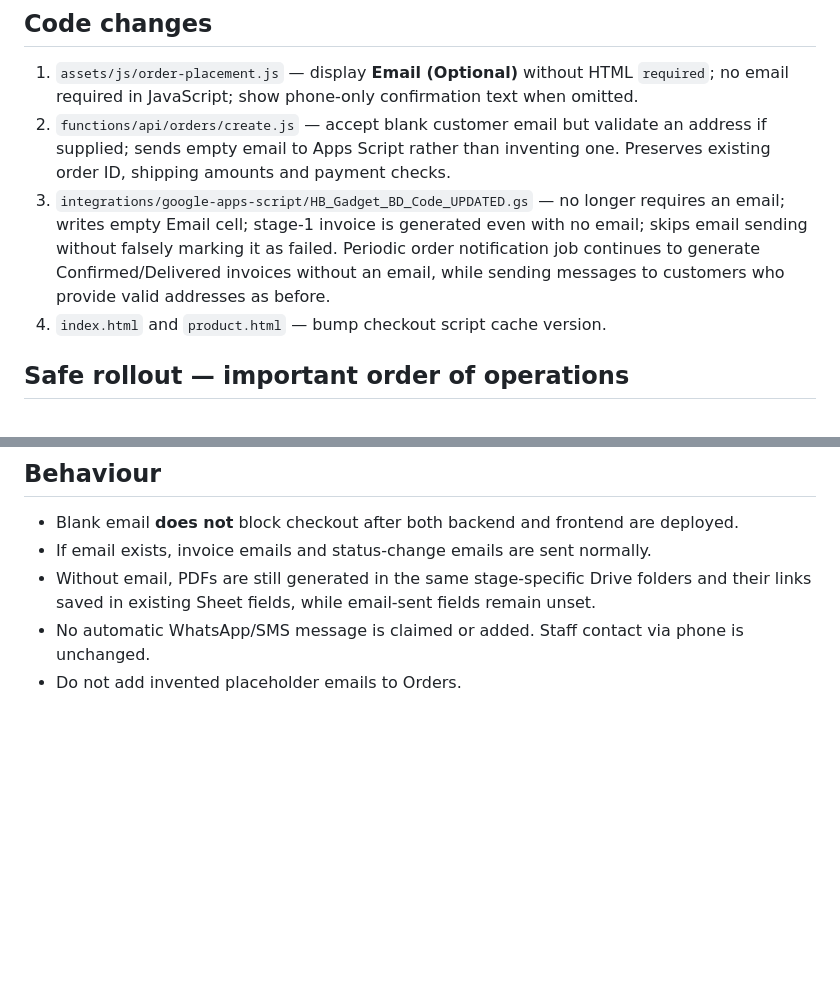
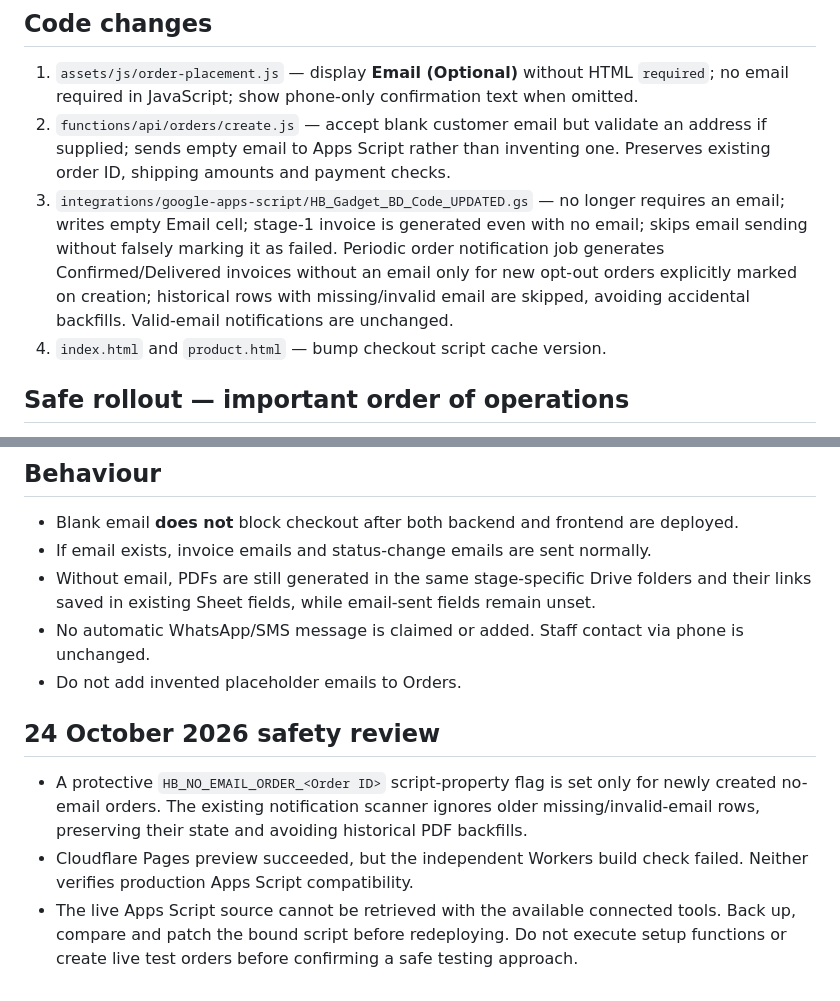
Before and after one commit to hanifbhuian/hbgadgetbd, a Markdown page: integrations/google-apps-script/OPTIONAL-EMAIL-DEPLOYMENT.md, 2 parts joined by grey strips. Drawn GitHub-style; blank space fills up the shorter version.

Commit message:
Document safe no-email opt-out processing and backend deployment gate

```diff
--- a/integrations/google-apps-script/OPTIONAL-EMAIL-DEPLOYMENT.md
+++ b/integrations/google-apps-script/OPTIONAL-EMAIL-DEPLOYMENT.md
@@ -5,7 +5,7 @@ This branch is intentionally **not merged to production**. Your active Google Ap
 ## Code changes
 1. `assets/js/order-placement.js` — display **Email (Optional)** without HTML `required`; no email required in JavaScript; show phone-only confirmation text when omitted.
 2. `functions/api/orders/create.js` — accept blank customer email but validate an address if supplied; sends empty email to Apps Script rather than inventing one. Preserves existing order ID, shipping amounts and payment checks.
-3. `integrations/google-apps-script/HB_Gadget_BD_Code_UPDATED.gs` — no longer requires an email; writes empty Email cell; stage-1 invoice is generated even with no email; skips email sending without falsely marking it as failed. Periodic order notification job continues to generate Confirmed/Delivered invoices without an email, while sending messages to customers who provide valid addresses as before.
+3. `integrations/google-apps-script/HB_Gadget_BD_Code_UPDATED.gs` — no longer requires an email; writes empty Email cell; stage-1 invoice is generated even with no email; skips email sending without falsely marking it as failed. Periodic order notification job generates Confirmed/Delivered invoices without an email only for new opt-out orders explicitly marked on creation; historical rows with missing/invalid email are skipped, avoiding accidental backfills. Valid-email notifications are unchanged.
 4. `index.html` and `product.html` — bump checkout script cache version.
 
 ## Safe rollout — important order of operations
@@ -22,3 +22,8 @@ This branch is intentionally **not merged to production**. Your active Google Ap
 - Without email, PDFs are still generated in the same stage-specific Drive folders and their links saved in existing Sheet fields, while email-sent fields remain unset.
 - No automatic WhatsApp/SMS message is claimed or added. Staff contact via phone is unchanged.
 - Do not add invented placeholder emails to Orders.
+
+## 24 October 2026 safety review
+- A protective `HB_NO_EMAIL_ORDER_<Order ID>` script-property flag is set only for newly created no-email orders. The existing notification scanner ignores older missing/invalid-email rows, preserving their state and avoiding historical PDF backfills.
+- Cloudflare Pages preview succeeded, but the independent Workers build check failed. Neither verifies production Apps Script compatibility.
+- The live Apps Script source cannot be retrieved with the available connected tools. Back up, compare and patch the bound script before redeploying. Do not execute setup functions or create live test orders before confirming a safe testing approach.
```
